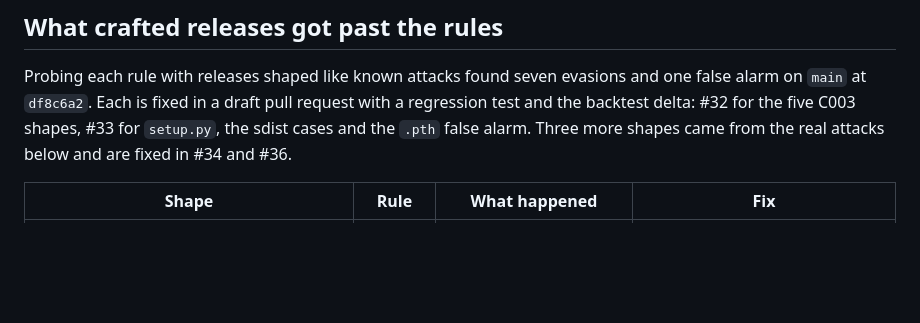
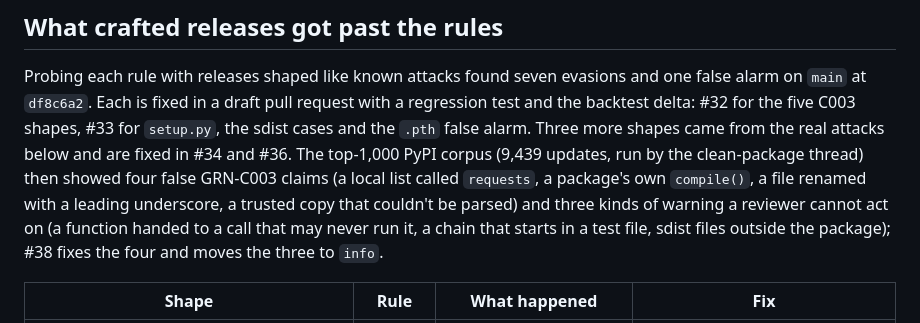
Before and after one commit to Orca-Solutions/garnet-guard, a Markdown page: docs/rule-coverage.md, the part around the change. GitHub-like rendering; blank space fills up the shorter version.

Commit message:
Note the top-1,000 findings and #38 on the coverage page

```diff
--- a/docs/rule-coverage.md
+++ b/docs/rule-coverage.md
@@ -51,7 +51,12 @@ Probing each rule with releases shaped like known attacks found seven evasions a
 alarm on `main` at `df8c6a2`. Each is fixed in a draft pull request with a regression test and
 the backtest delta: #32 for the five C003 shapes, #33 for `setup.py`, the sdist cases and the
 `.pth` false alarm. Three more shapes came from the real attacks below and are fixed in #34
-and #36.
+and #36. The top-1,000 PyPI corpus (9,439 updates, run by the clean-package thread) then showed
+four false GRN-C003 claims (a local list called `requests`, a package's own `compile()`, a
+file renamed with a leading underscore, a trusted copy that couldn't be parsed) and three
+kinds of warning a reviewer cannot act on (a function handed to a call that may never run it,
+a chain that starts in a test file, sdist files outside the package); #38 fixes the four and
+moves the three to `info`.
 
 | Shape | Rule | What happened | Fix |
 |---|---|---|---|
```
